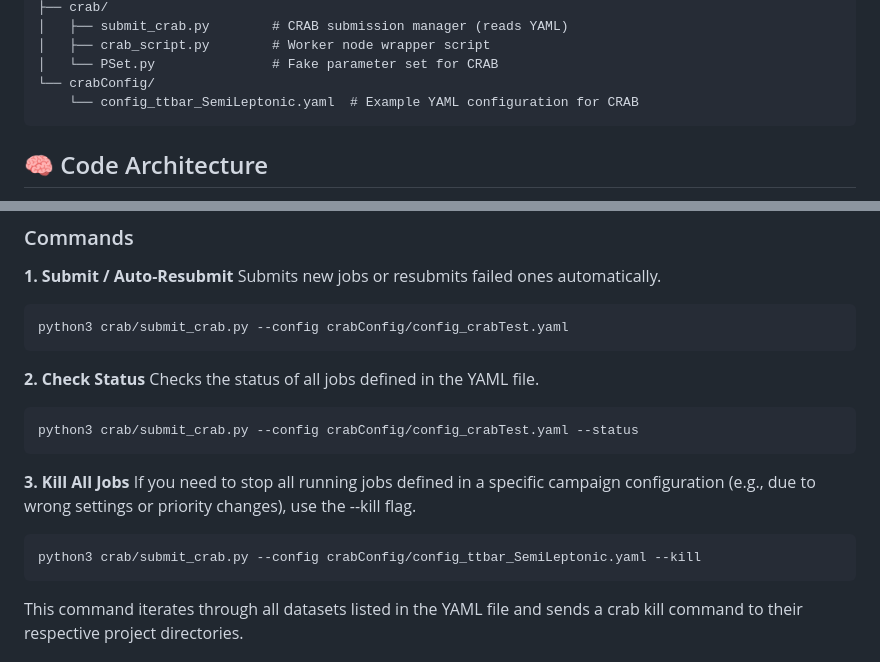
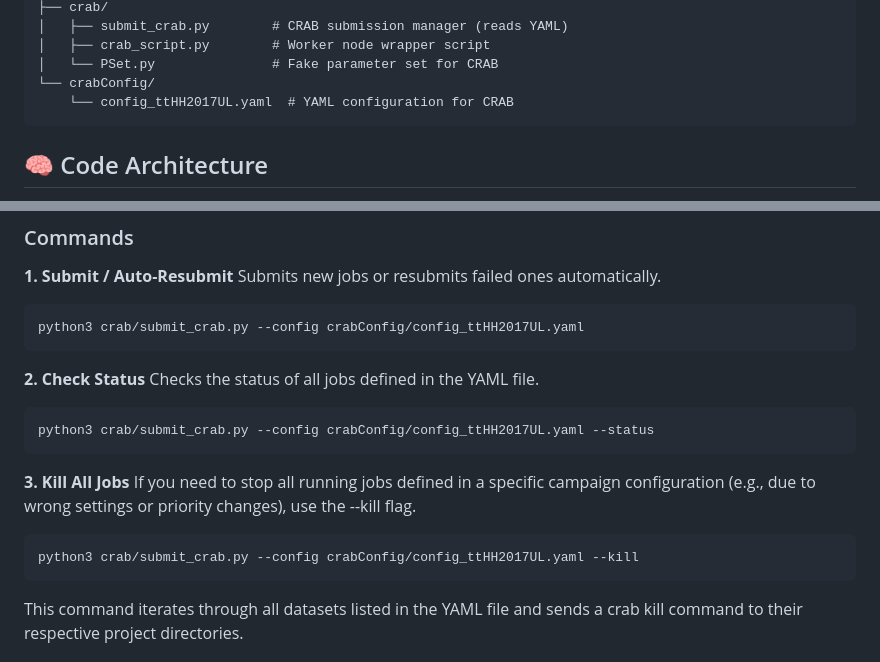
Before and after one commit to Junghyun-Lee-Physicist/NtupleForge, a Markdown page: README.md, 2 parts joined by grey strips. Rendered like a GitHub page.

````diff
--- a/README.md
+++ b/README.md
@@ -61,7 +61,7 @@ NtupleForge/
 │   ├── crab_script.py        # Worker node wrapper script
 │   └── PSet.py               # Fake parameter set for CRAB
 └── crabConfig/
-    └── config_ttbar_SemiLeptonic.yaml  # Example YAML configuration for CRAB
+    └── config_ttHH2017UL.yaml  # YAML configuration for CRAB
 ```
 
 ## 🧠 Code Architecture
@@ -251,20 +251,20 @@ The CRAB jobs are defined in a YAML file (e.g., `crabConfig/config_crabTest.yaml
 **1. Submit / Auto-Resubmit** Submits new jobs or resubmits failed ones automatically.
 
 ```Bash
-python3 crab/submit_crab.py --config crabConfig/config_crabTest.yaml
+python3 crab/submit_crab.py --config crabConfig/config_ttHH2017UL.yaml
 ```
 
 **2. Check Status** Checks the status of all jobs defined in the YAML file.
 
 ```Bash
-python3 crab/submit_crab.py --config crabConfig/config_crabTest.yaml --status
+python3 crab/submit_crab.py --config crabConfig/config_ttHH2017UL.yaml --status
 ```
 
 **3. Kill All Jobs**
 If you need to stop all running jobs defined in a specific campaign configuration (e.g., due to wrong settings or priority changes), use the --kill flag.
 
 ```Bash
-python3 crab/submit_crab.py --config crabConfig/config_ttbar_SemiLeptonic.yaml --kill
+python3 crab/submit_crab.py --config crabConfig/config_ttHH2017UL.yaml --kill
 ```
 
 This command iterates through all datasets listed in the YAML file and sends a crab kill command to their respective project directories.
````
